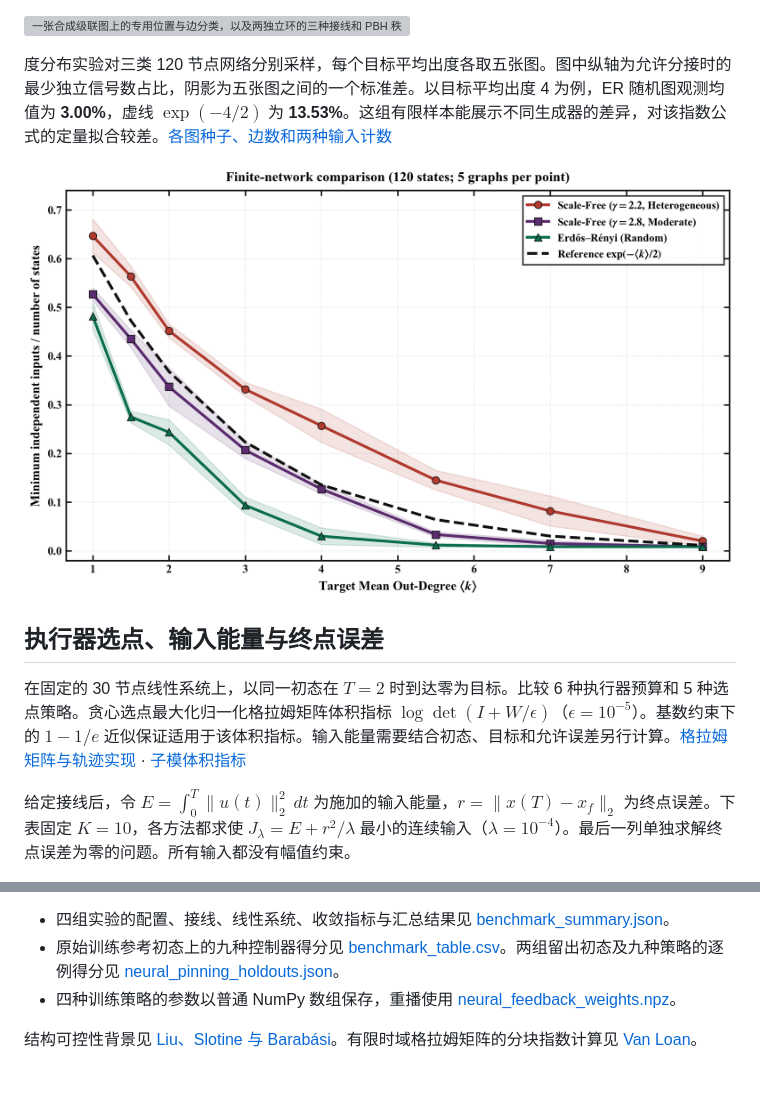
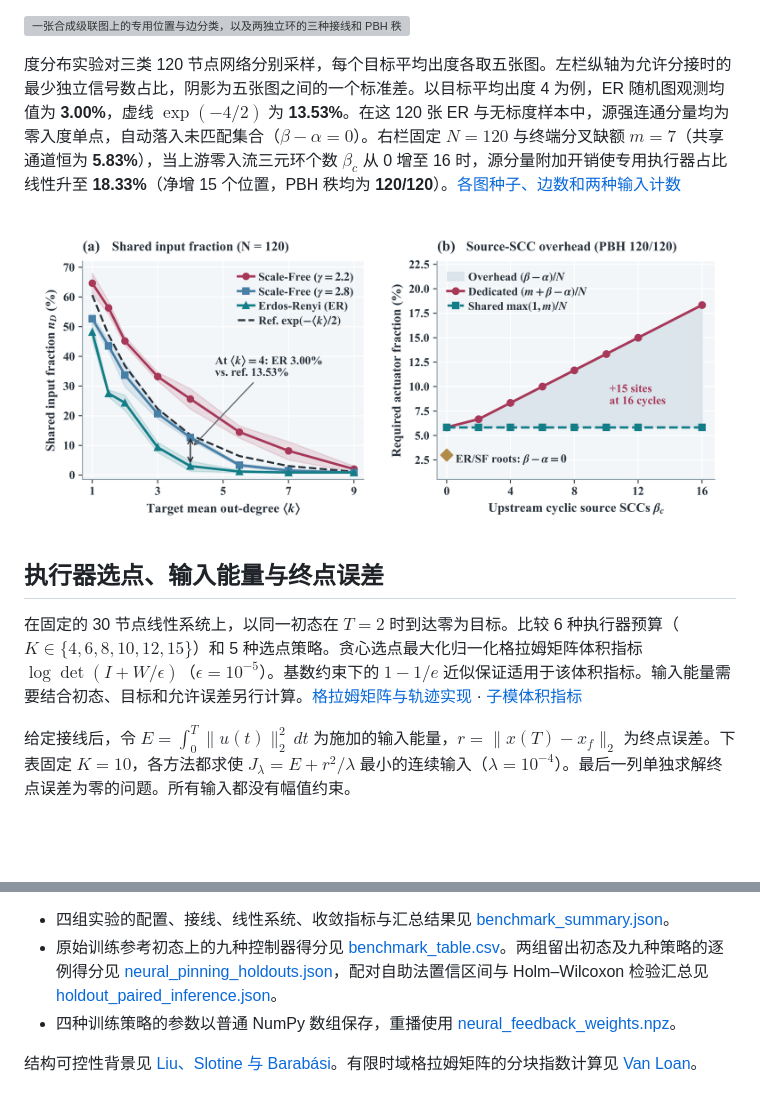
Before and after one commit to WenNinghan/NetControl-Pinning-Lab, a Markdown page: README.md, 2 parts joined by grey strips. Drawn GitHub-style; pictures changed too: assets/driver_scaling_law.png; blank space fills up the shorter version; grey boxes are pictures that could not be loaded.

```diff
--- a/README.md
+++ b/README.md
@@ -20,5 +20,5 @@
 
 ![一张合成级联图上的专用位置与边分类，以及两独立环的三种接线和 PBH 秩](assets/network_control_topology.png)
 
-度分布实验对三类 120 节点网络分别采样，每个目标平均出度各取五张图。图中纵轴为允许分接时的最少独立信号数占比，阴影为五张图之间的一个标准差。以目标平均出度 4 为例，ER 随机图观测均值为 **3.00%**，虚线 $`\exp(-4/2)`$ 为 **13.53%**。这组有限样本能展示不同生成器的差异，对该指数公式的定量拟合较差。[各图种子、边数和两种输入计数](results/benchmark_summary.json)
+度分布实验对三类 120 节点网络分别采样，每个目标平均出度各取五张图。左栏纵轴为允许分接时的最少独立信号数占比，阴影为五张图之间的一个标准差。以目标平均出度 4 为例，ER 随机图观测均值为 **3.00%**，虚线 $`\exp(-4/2)`$ 为 **13.53%**。在这 120 张 ER 与无标度样本中，源强连通分量均为零入度单点，自动落入未匹配集合（$`\beta-\alpha=0`$）。右栏固定 $`N=120`$ 与终端分叉缺额 $`m=7`$（共享通道恒为 **5.83%**），当上游零入流三元环个数 $`\beta_c`$ 从 0 增至 16 时，源分量附加开销使专用执行器占比线性升至 **18.33%**（净增 15 个位置，PBH 秩均为 **120/120**）。[各图种子、边数和两种输入计数](results/benchmark_summary.json)
 
@@ -26,7 +26,7 @@
 
 ## 执行器选点、输入能量与终点误差
 
-在固定的 30 节点线性系统上，以同一初态在 $`T=2`$ 时到达零为目标。比较 6 种执行器预算和 5 种选点策略。贪心选点最大化归一化格拉姆矩阵体积指标 $`\log\det(I+W/\epsilon)`$（$`\epsilon=10^{-5}`$）。基数约束下的 $`1-1/e`$ 近似保证适用于该体积指标。输入能量需要结合初态、目标和允许误差另行计算。[格拉姆矩阵与轨迹实现](netcontrol/gramian_lqr.py) · [子模体积指标](https://doi.org/10.1109/TCNS.2015.2453711)
+在固定的 30 节点线性系统上，以同一初态在 $`T=2`$ 时到达零为目标。比较 6 种执行器预算（$`K\in\{4,6,8,10,12,15\}`$）和 5 种选点策略。贪心选点最大化归一化格拉姆矩阵体积指标 $`\log\det(I+W/\epsilon)`$（$`\epsilon=10^{-5}`$）。基数约束下的 $`1-1/e`$ 近似保证适用于该体积指标。输入能量需要结合初态、目标和允许误差另行计算。[格拉姆矩阵与轨迹实现](netcontrol/gramian_lqr.py) · [子模体积指标](https://doi.org/10.1109/TCNS.2015.2453711)
 
 给定接线后，令 $`E=\int_0^T\lVert u(t)\rVert_2^2\,dt`$ 为施加的输入能量，$`r=\lVert x(T)-x_f\rVert_2`$ 为终点误差。下表固定 $`K=10`$，各方法都求使 $`J_\lambda=E+r^2/\lambda`$ 最小的连续输入（$`\lambda=10^{-4}`$）。最后一列单独求解终点误差为零的问题。所有输入都没有幅值约束。
 
@@ -84,6 +101,6 @@ streamlit run app.py
 
 - 四组实验的配置、接线、线性系统、收敛指标与汇总结果见 [benchmark_summary.json](results/benchmark_summary.json)。
-- 原始训练参考初态上的九种控制器得分见 [benchmark_table.csv](results/benchmark_table.csv)。两组留出初态及九种策略的逐例得分见 [neural_pinning_holdouts.json](results/neural_pinning_holdouts.json)。
+- 原始训练参考初态上的九种控制器得分见 [benchmark_table.csv](results/benchmark_table.csv)。两组留出初态及九种策略的逐例得分见 [neural_pinning_holdouts.json](results/neural_pinning_holdouts.json)，配对自助法置信区间与 Holm–Wilcoxon 检验汇总见 [holdout_paired_inference.json](results/holdout_paired_inference.json)。
 - 四种训练策略的参数以普通 NumPy 数组保存，重播使用 [neural_feedback_weights.npz](results/neural_feedback_weights.npz)。
 
 结构可控性背景见 [Liu、Slotine 与 Barabási](https://doi.org/10.1038/nature10011)。有限时域格拉姆矩阵的分块指数计算见 [Van Loan](https://doi.org/10.1109/TAC.1978.1101743)。
```
Also changed, not shown: other parts of README.md (+26 -9 lines), assets/actuator_submodular_benchmark.png, assets/neural_pinning_trajectories.png, 7 other files.
